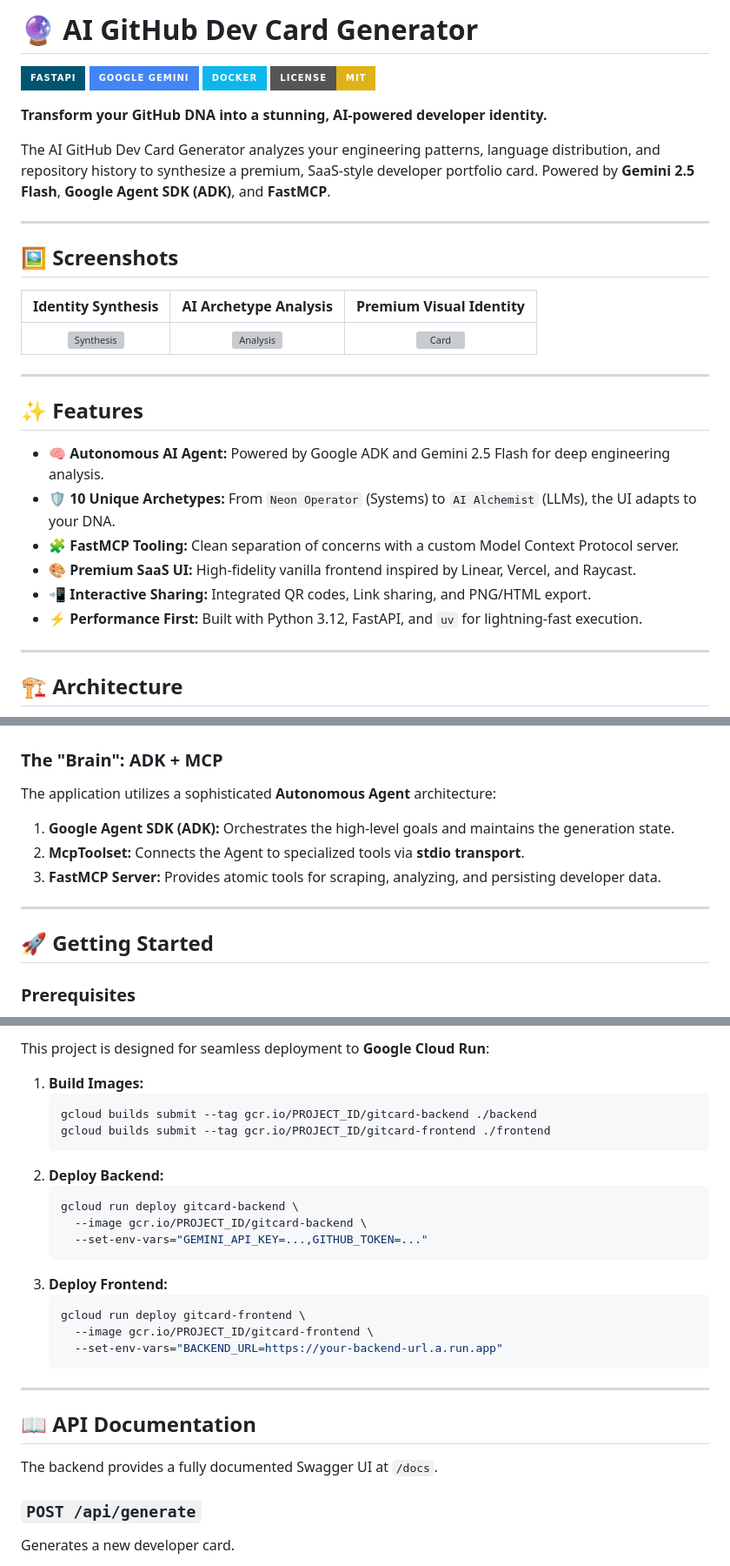
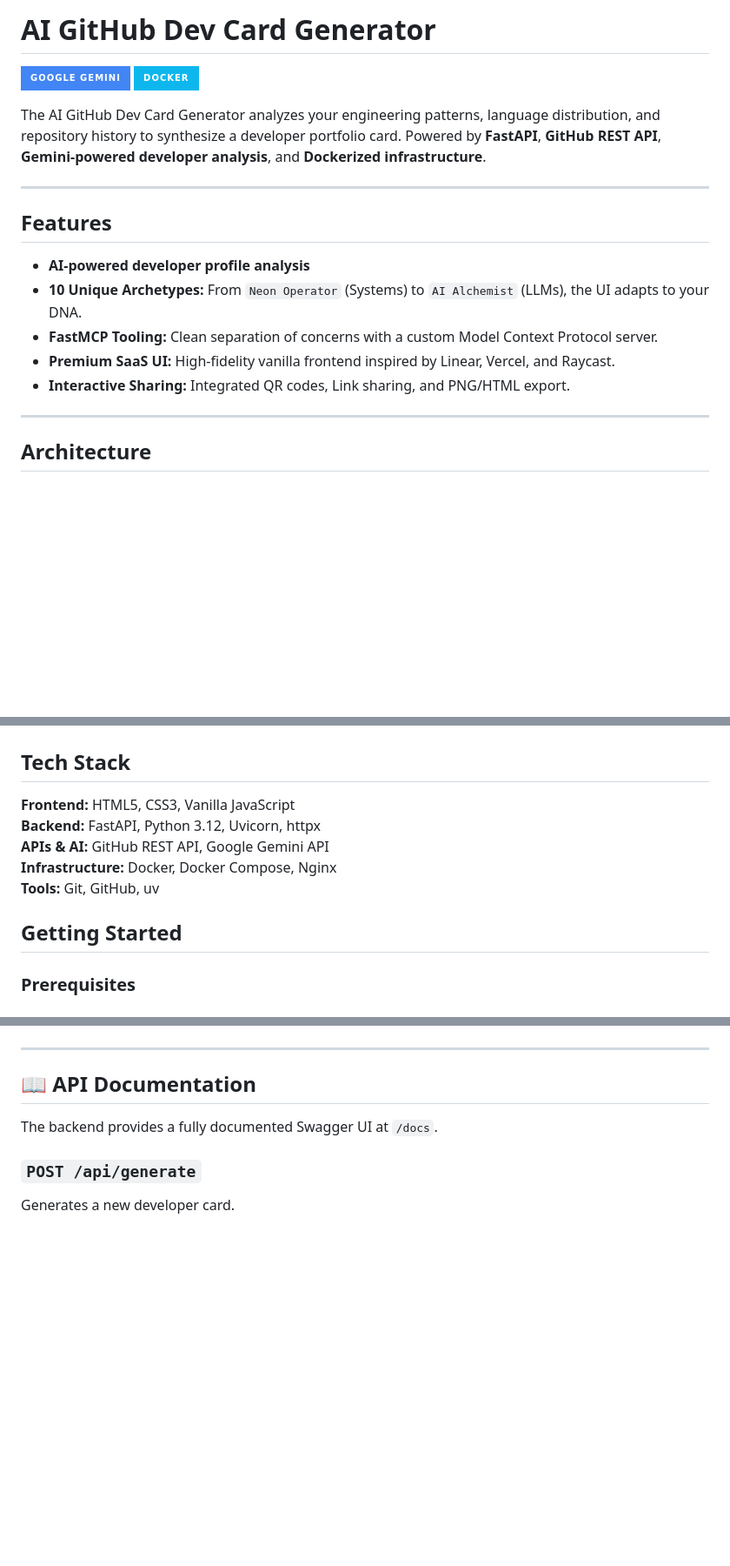
Before and after one commit to tejaswibellapu/github-devcard-ai, a Markdown page: README.md, 3 parts joined by grey strips. Shown at 87% size. Rendered like a GitHub page; badges without logos; blank space fills up the shorter version; grey boxes are pictures that could not be loaded.

Commit message:
Revise README.md for clarity and updated content
Updated project description, features, architecture, and getting started instructions in README.md. Removed outdated sections and added new images.

````diff
--- a/README.md
+++ b/README.md
@@ -1,36 +1,27 @@
-# 🔮 AI GitHub Dev Card Generator
+#  AI GitHub Dev Card Generator
 
-[![FastAPI](https://img.shields.io/badge/FastAPI-005571?style=for-the-badge&logo=fastapi)](https://fastapi.tiangolo.com)
+
 [![Google Gemini](https://img.shields.io/badge/Google%20Gemini-4285F4?style=for-the-badge&logo=google&logoColor=white)](https://ai.google.dev/)
 [![Docker](https://img.shields.io/badge/docker-%230db7ed.svg?style=for-the-badge&logo=docker&logoColor=white)](https://www.docker.com/)
-[![License: MIT](https://img.shields.io/badge/License-MIT-yellow.svg?style=for-the-badge)](https://opensource.org/licenses/MIT)
 
-**Transform your GitHub DNA into a stunning, AI-powered developer identity.**
 
-The AI GitHub Dev Card Generator analyzes your engineering patterns, language distribution, and repository history to synthesize a premium, SaaS-style developer portfolio card. Powered by **Gemini 2.5 Flash**, **Google Agent SDK (ADK)**, and **FastMCP**.
+The AI GitHub Dev Card Generator analyzes your engineering patterns, language distribution, and repository history to synthesize a developer portfolio card.
+Powered by **FastAPI**, **GitHub REST API**, **Gemini-powered developer analysis**, and **Dockerized infrastructure**.
 
 ---
 
-## 🖼️ Screenshots
+## Features
 
-| Identity Synthesis | AI Archetype Analysis | Premium Visual Identity |
-| :---: | :---: | :---: |
-| ![Synthesis](https://via.placeholder.com/400x250?text=Card+Synthesis) | ![Analysis](https://via.placeholder.com/400x250?text=AI+Archetype) | ![Card](https://via.placeholder.com/400x250?text=Developer+Card) |
+- **AI-powered developer profile analysis**
+- **10 Unique Archetypes:** From `Neon Operator` (Systems) to `AI Alchemist` (LLMs), the UI adapts to your DNA.
+- **FastMCP Tooling:** Clean separation of concerns with a custom Model Context Protocol server.
+-  **Premium SaaS UI:** High-fidelity vanilla frontend inspired by Linear, Vercel, and Raycast.
+- **Interactive Sharing:** Integrated QR codes, Link sharing, and PNG/HTML export.
 
 ---
 
-## ✨ Features
+##  Architecture
 
-- **🧠 Autonomous AI Agent:** Powered by Google ADK and Gemini 2.5 Flash for deep engineering analysis.
-- **🛡️ 10 Unique Archetypes:** From `Neon Operator` (Systems) to `AI Alchemist` (LLMs), the UI adapts to your DNA.
-- **🧩 FastMCP Tooling:** Clean separation of concerns with a custom Model Context Protocol server.
-- **🎨 Premium SaaS UI:** High-fidelity vanilla frontend inspired by Linear, Vercel, and Raycast.
-- **📲 Interactive Sharing:** Integrated QR codes, Link sharing, and PNG/HTML export.
-- **⚡ Performance First:** Built with Python 3.12, FastAPI, and `uv` for lightning-fast execution.
-
----
-
-## 🏗️ Architecture
 
 ```mermaid
 graph TD
@@ -44,14 +42,15 @@ graph TD
 ```
+##  Tech Stack
 
-### The "Brain": ADK + MCP
-The application utilizes a sophisticated **Autonomous Agent** architecture:
-1.  **Google Agent SDK (ADK):** Orchestrates the high-level goals and maintains the generation state.
-2.  **McpToolset:** Connects the Agent to specialized tools via **stdio transport**.
-3.  **FastMCP Server:** Provides atomic tools for scraping, analyzing, and persisting developer data.
+**Frontend:** HTML5, CSS3, Vanilla JavaScript
+**Backend:** FastAPI, Python 3.12, Uvicorn, httpx
+**APIs & AI:** GitHub REST API, Google Gemini API
+**Infrastructure:** Docker, Docker Compose, Nginx
+**Tools:** Git, GitHub, uv
 
----
 
-## 🚀 Getting Started
+
+##  Getting Started
 
 ### Prerequisites
 - Python 3.12+
@@ -96,23 +97,7 @@ docker-compose up --build
 
-This project is designed for seamless deployment to **Google Cloud Run**:
 
-1. **Build Images:**
-   ```bash
-   gcloud builds submit --tag gcr.io/PROJECT_ID/gitcard-backend ./backend
-   gcloud builds submit --tag gcr.io/PROJECT_ID/gitcard-frontend ./frontend
-   ```
-2. **Deploy Backend:**
-   ```bash
-   gcloud run deploy gitcard-backend \
-     --image gcr.io/PROJECT_ID/gitcard-backend \
-     --set-env-vars="GEMINI_API_KEY=...,GITHUB_TOKEN=..."
-   ```
-3. **Deploy Frontend:**
-   ```bash
-   gcloud run deploy gitcard-frontend \
-     --image gcr.io/PROJECT_ID/gitcard-frontend \
-     --set-env-vars="BACKEND_URL=https://your-backend-url.a.run.app"
-   ```
+
+
 
 ---
 
````
Also changed, not shown: other parts of README.md (+19 -25 lines).
